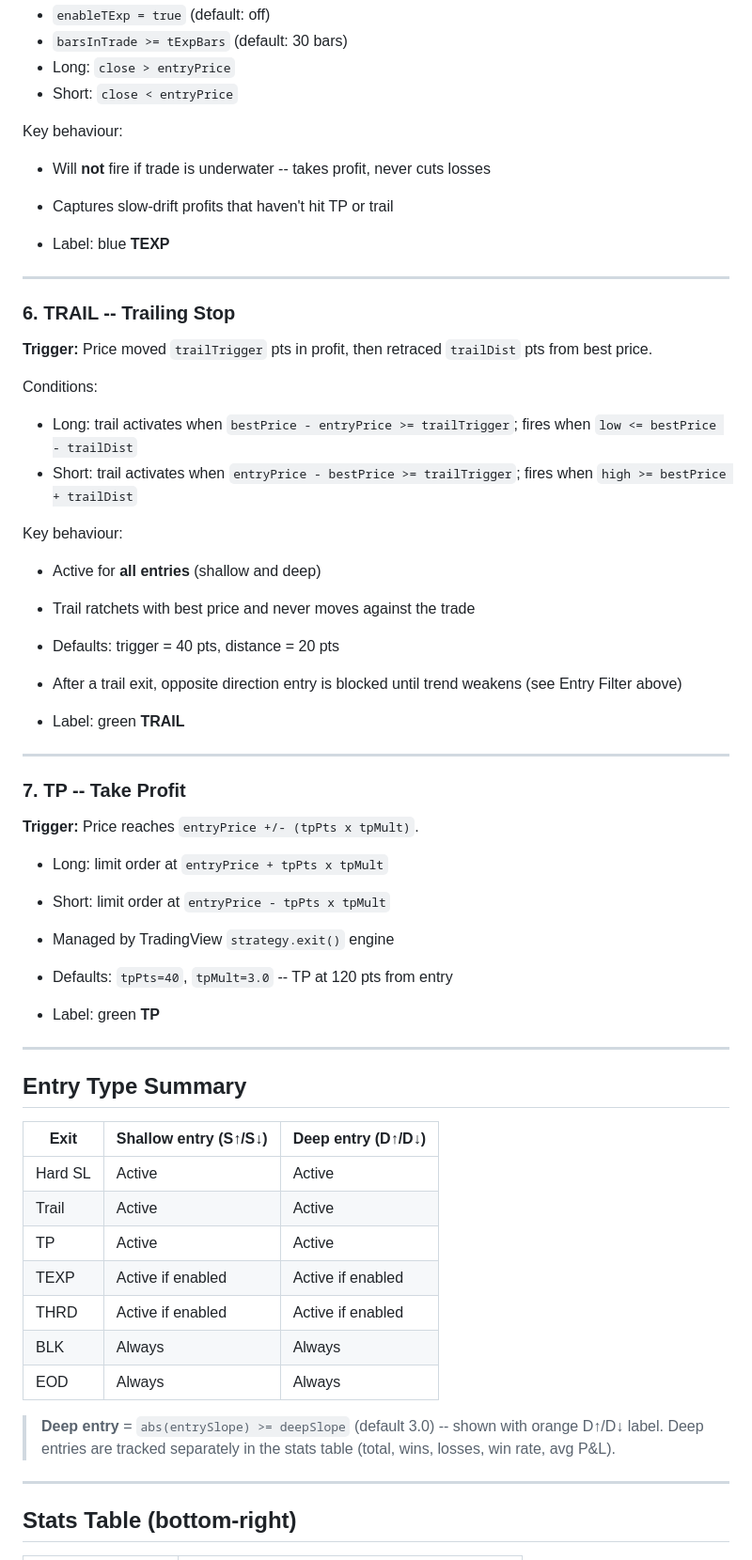
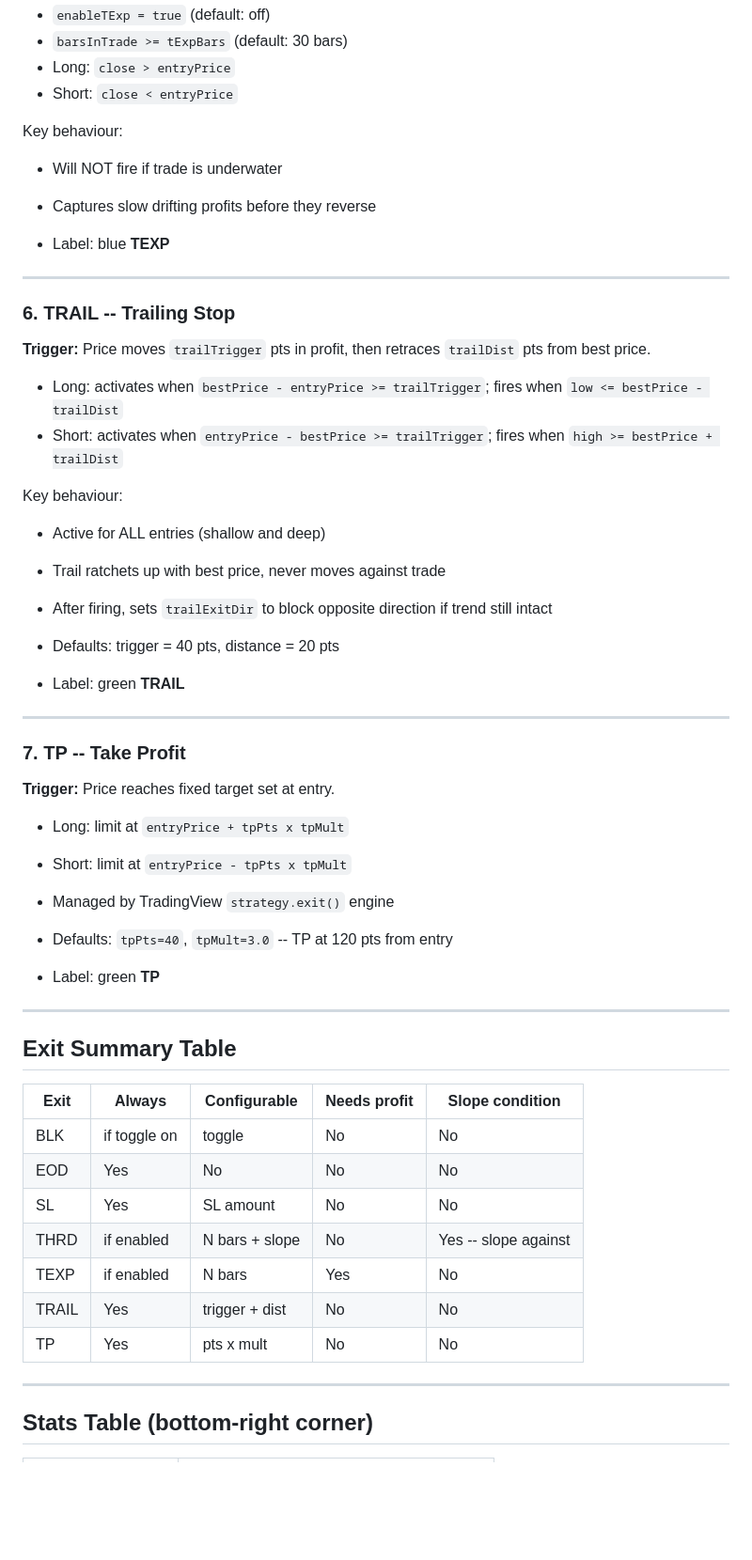
Before and after one commit to ramanatm81/pinescripts, a Markdown page: slope_strategy_exits.md, the part around one of its changes. Shown at 94% size. GitHub-like rendering; blank space fills up the shorter version.

```diff
--- a/slope_strategy_exits.md
+++ b/slope_strategy_exits.md
@@ -107,8 +111,8 @@ Conditions (all must be true):
 - Short: `close < entryPrice`
 
 Key behaviour:
-- Will **not** fire if trade is underwater -- takes profit, never cuts losses
-- Captures slow-drift profits that haven't hit TP or trail
+- Will NOT fire if trade is underwater
+- Captures slow drifting profits before they reverse
 
 - Label: blue **TEXP**
 
@@ -116,17 +120,16 @@ Key behaviour:
 
 ### 6. TRAIL -- Trailing Stop
 
-**Trigger:** Price moved `trailTrigger` pts in profit, then retraced `trailDist` pts from best price.
+**Trigger:** Price moves `trailTrigger` pts in profit, then retraces `trailDist` pts from best price.
 
-Conditions:
-- Long: trail activates when `bestPrice - entryPrice >= trailTrigger`; fires when `low <= bestPrice - trailDist`
-- Short: trail activates when `entryPrice - bestPrice >= trailTrigger`; fires when `high >= bestPrice + trailDist`
+- Long: activates when `bestPrice - entryPrice >= trailTrigger`; fires when `low <= bestPrice - trailDist`
+- Short: activates when `entryPrice - bestPrice >= trailTrigger`; fires when `high >= bestPrice + trailDist`
 
 Key behaviour:
-- Active for **all entries** (shallow and deep)
-- Trail ratchets with best price and never moves against the trade
+- Active for ALL entries (shallow and deep)
+- Trail ratchets up with best price, never moves against trade
+- After firing, sets `trailExitDir` to block opposite direction if trend still intact
 - Defaults: trigger = 40 pts, distance = 20 pts
-- After a trail exit, opposite direction entry is blocked until trend weakens (see Entry Filter above)
 
 - Label: green **TRAIL**
 
@@ -134,10 +137,10 @@ Key behaviour:
 
 ### 7. TP -- Take Profit
 
-**Trigger:** Price reaches `entryPrice +/- (tpPts x tpMult)`.
+**Trigger:** Price reaches fixed target set at entry.
 
-- Long: limit order at `entryPrice + tpPts x tpMult`
-- Short: limit order at `entryPrice - tpPts x tpMult`
+- Long: limit at `entryPrice + tpPts x tpMult`
+- Short: limit at `entryPrice - tpPts x tpMult`
 - Managed by TradingView `strategy.exit()` engine
 - Defaults: `tpPts=40`, `tpMult=3.0` -- TP at 120 pts from entry
 
@@ -145,22 +148,19 @@ Key behaviour:
 
 ---
 
-## Entry Type Summary
+## Exit Summary Table
 
-| Exit    | Shallow entry (S↑/S↓) | Deep entry (D↑/D↓)  |
-|---------|-----------------------|---------------------|
-| Hard SL | Active                | Active              |
-| Trail   | Active                | Active              |
-| TP      | Active                | Active              |
-| TEXP    | Active if enabled     | Active if enabled   |
-| THRD    | Active if enabled     | Active if enabled   |
-| BLK     | Always                | Always              |
-| EOD     | Always                | Always              |
-
-> **Deep entry** = `abs(entrySlope) >= deepSlope` (default 3.0) -- shown with orange D↑/D↓ label.
-> Deep entries are tracked separately in the stats table (total, wins, losses, win rate, avg P&L).
+| Exit  | Always | Configurable | Needs profit | Slope condition |
+|-------|--------|--------------|--------------|-----------------|
+| BLK   | if toggle on | toggle | No | No |
+| EOD   | Yes | No | No | No |
+| SL    | Yes | SL amount | No | No |
+| THRD  | if enabled | N bars + slope | No | Yes -- slope against |
+| TEXP  | if enabled | N bars | Yes | No |
+| TRAIL | Yes | trigger + dist | No | No |
+| TP    | Yes | pts x mult | No | No |
 
 ---
 
-## Stats Table (bottom-right)
+## Stats Table (bottom-right corner)
 
```
Also changed, not shown: other parts of slope_strategy_exits.md (+72 -50 lines).
